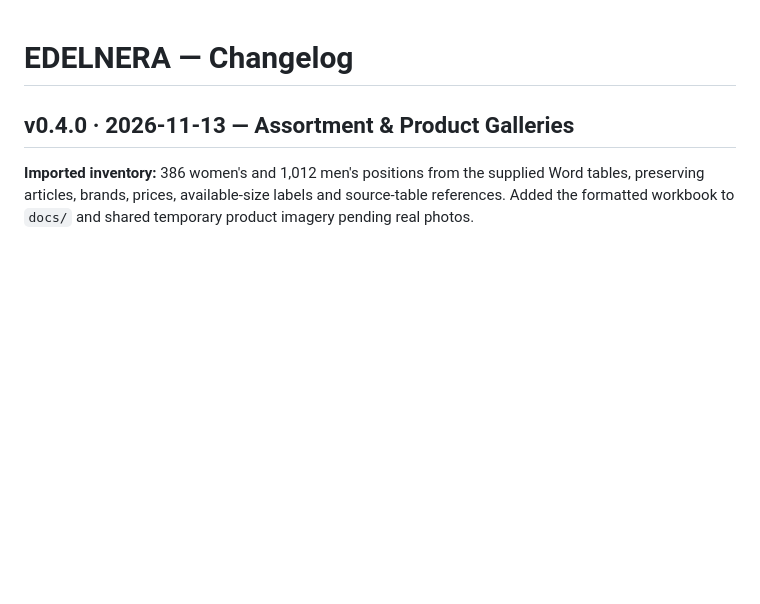
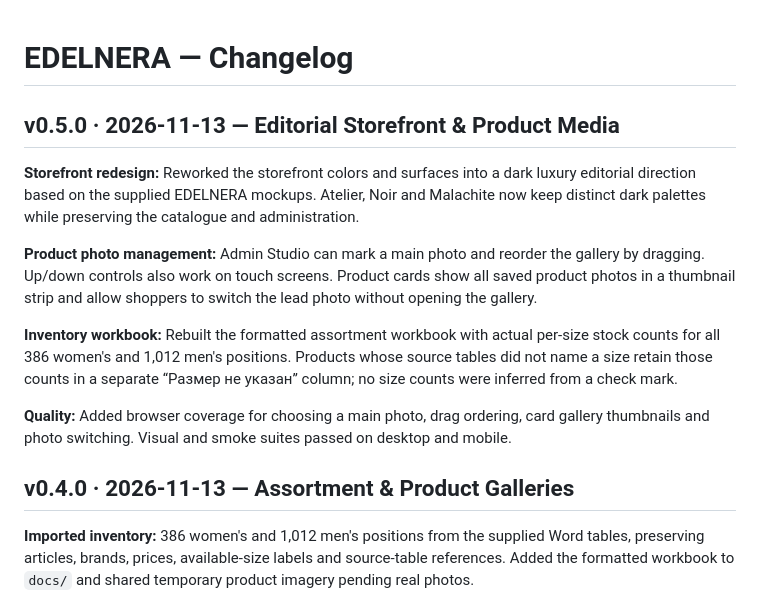
Before and after one commit to Genocide12/EDELNERA, a Markdown page: CHANGELOG.md, the part around the change. Drawn GitHub-style; blank space fills up the shorter version.

```diff
--- a/CHANGELOG.md
+++ b/CHANGELOG.md
@@ -1,4 +1,14 @@
 # EDELNERA — Changelog
+
+## v0.5.0 · 2026-11-13 — Editorial Storefront & Product Media
+
+**Storefront redesign:** Reworked the storefront colors and surfaces into a dark luxury editorial direction based on the supplied EDELNERA mockups. Atelier, Noir and Malachite now keep distinct dark palettes while preserving the catalogue and administration.
+
+**Product photo management:** Admin Studio can mark a main photo and reorder the gallery by dragging. Up/down controls also work on touch screens. Product cards show all saved product photos in a thumbnail strip and allow shoppers to switch the lead photo without opening the gallery.
+
+**Inventory workbook:** Rebuilt the formatted assortment workbook with actual per-size stock counts for all 386 women's and 1,012 men's positions. Products whose source tables did not name a size retain those counts in a separate “Размер не указан” column; no size counts were inferred from a check mark.
+
+**Quality:** Added browser coverage for choosing a main photo, drag ordering, card gallery thumbnails and photo switching. Visual and smoke suites passed on desktop and mobile.
 
 ## v0.4.0 · 2026-11-13 — Assortment & Product Galleries
 
```
Also changed, not shown: README.md (+9 -8 lines), docs/release-notes-v0.5.0.md (added, +9 -0 lines), docs/screenshots/admin-photo-upload.png, docs/screenshots/home.png, docs/screenshots/product-gallery.png, 5 other files.
